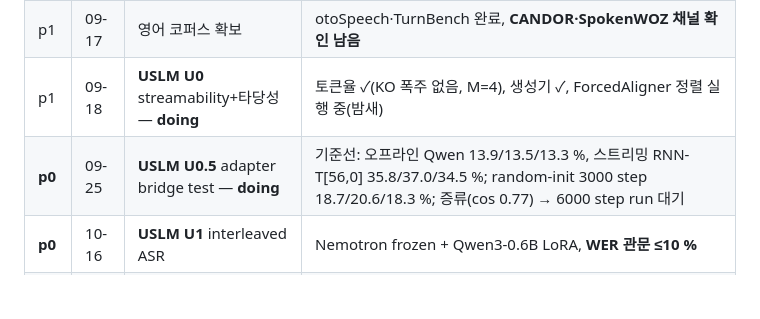
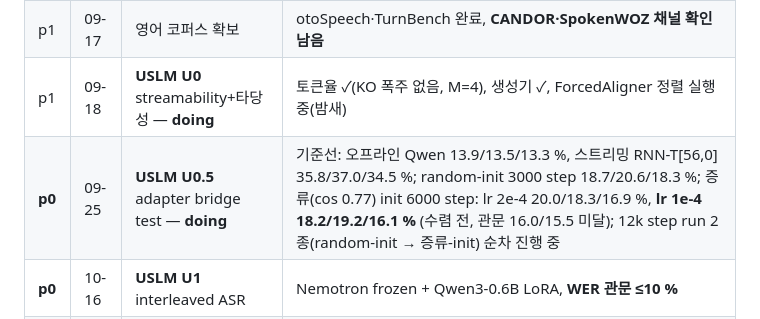
Before and after one commit to tskim9439/VAP, a Markdown page: README.md, the part around the change. Rendered like a GitHub page; blank space fills up the shorter version.

Commit message:
U0.5: 증류-init lr 1e-4 6000 step 결과 기록, 12k run 체인 예약
Co-Authored-By: Claude Fable 5.1 <noreply@anthropic.com>
Claude-Session: https://claude.ai/code/session_015X8xF7gBFn8o5aq25tc1kK

```diff
--- a/README.md
+++ b/README.md
@@ -133,7 +133,7 @@
 | **p0** | 10-22 | Stage 1 encoder probing — **doing** | 매트릭스 마무리 → seed 반복 · EN-only 학습 조건 · 최종 표·H1 판정 |
 | p1 | 09-17 | 영어 코퍼스 확보 | otoSpeech·TurnBench 완료, **CANDOR·SpokenWOZ 채널 확인 남음** |
 | p1 | 09-18 | **USLM U0** streamability+타당성 — **doing** | 토큰율 ✓(KO 폭주 없음, M=4), 생성기 ✓, ForcedAligner 정렬 실행 중(밤새) |
-| **p0** | 09-25 | **USLM U0.5** adapter bridge test — **doing** | 기준선: 오프라인 Qwen 13.9/13.5/13.3 %, 스트리밍 RNN-T[56,0] 35.8/37.0/34.5 %; random-init 3000 step 18.7/20.6/18.3 %; 증류(cos 0.77) → 6000 step run 대기 |
+| **p0** | 09-25 | **USLM U0.5** adapter bridge test — **doing** | 기준선: 오프라인 Qwen 13.9/13.5/13.3 %, 스트리밍 RNN-T[56,0] 35.8/37.0/34.5 %; random-init 3000 step 18.7/20.6/18.3 %; 증류(cos 0.77) init 6000 step: lr 2e-4 20.0/18.3/16.9 %, **lr 1e-4 18.2/19.2/16.1 %** (수렴 전, 관문 16.0/15.5 미달); 12k step run 2 종(random-init → 증류-init) 순차 진행 중 |
 | **p0** | 10-16 | **USLM U1** interleaved ASR | Nemotron frozen + Qwen3-0.6B LoRA, **WER 관문 ≤10 %** |
 | p1 | 10-30 | USLM U2 self-conditioned | gold/self 격차 |
 | **p0** | 11-27 | **USLM U3** 멀티태스크 | 헤드 + 50 Hz 하이브리드 + H2 |
```
Also changed, not shown: wiki/tasks/task-uslm-u05-adapter-bridge.md (+3 -1 lines).
